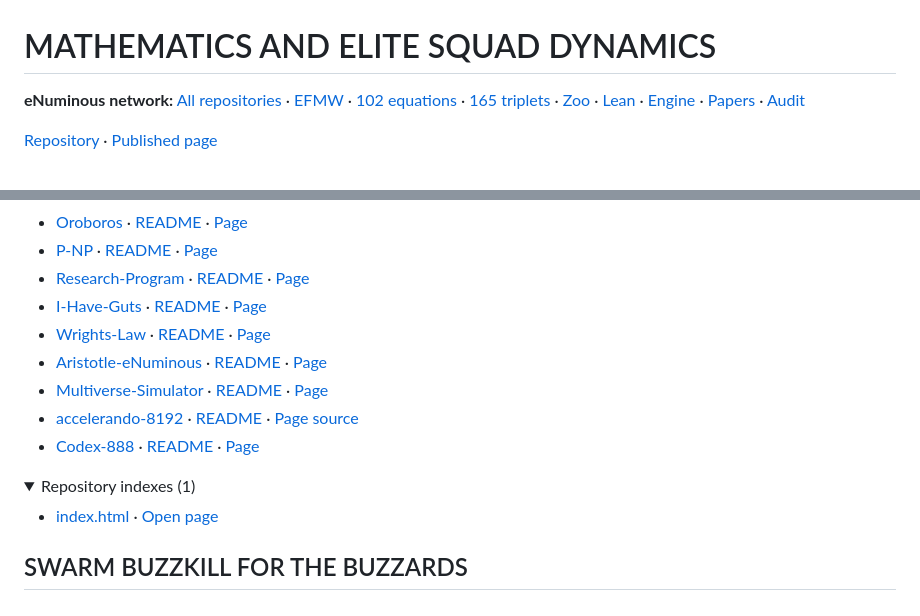
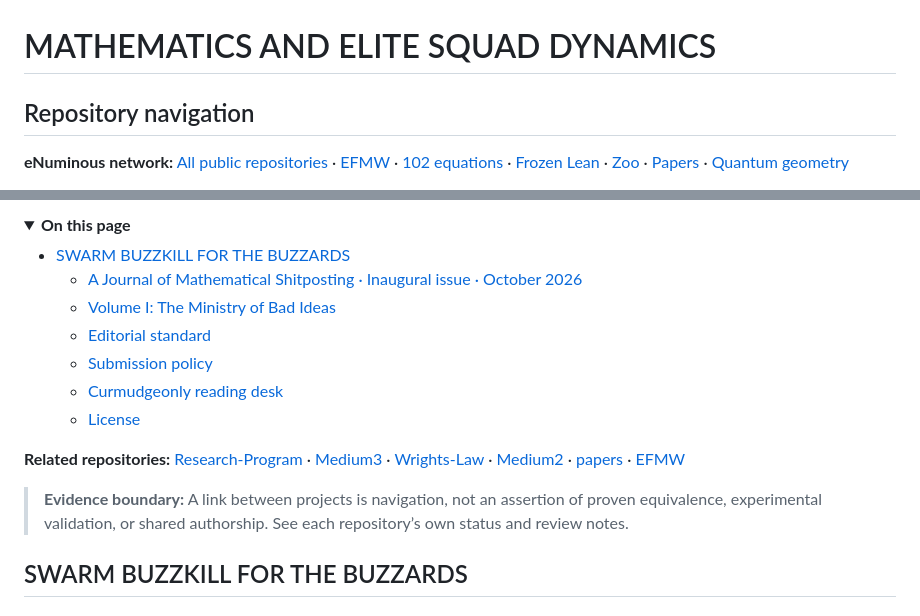
Before and after one commit to enuminous/Mathematics-and-Elite-Squad-Dynamics, a Markdown page: README.md, 2 parts joined by grey strips. Rendered like a GitHub page; folded sections open.

Commit message:
docs: align README internal menu and eNuminous crosslinks

```diff
--- a/README.md
+++ b/README.md
@@ -1,7 +1,7 @@
 # MATHEMATICS AND ELITE SQUAD DYNAMICS
 
-<!-- ENUMINOUS-NETWORK:START -->
-**eNuminous network:** [All repositories](https://enuminous.github.io/EFMW/repositories.html) · [EFMW](https://enuminous.github.io/EFMW/) · [102 equations](https://github.com/enuminous/Monolithic_102_EFMW) · [165 triplets](https://enuminous.github.io/FieldSpace/) · [Zoo](https://enuminous.github.io/Tortoise/) · [Lean](https://enuminous.github.io/Aristotle-102-Monolithic-Lean/) · [Engine](https://enuminous.github.io/Archimedes-Engine/) · [Papers](https://enuminous.github.io/medium/papers-essays-index.html) · [Audit](https://github.com/enuminous/EFMW_Post156_Zoo_Audit/blob/main/portfolio/INTERLOCK_AUDIT.md)
+<!-- ENUMINOUS-UNIFIED-NAV:START -->
+## Repository navigation
 
-[Repository](https://github.com/enuminous/Mathematics-and-Elite-Squad-Dynamics) · [Published page](https://enuminous.github.io/Mathematics-and-Elite-Squad-Dynamics/)
+**eNuminous network:** [All public repositories](https://github.com/enuminous/EFMW/blob/main/REPOSITORY_NAVIGATION.md) · [EFMW](https://github.com/enuminous/EFMW) · [102 equations](https://github.com/enuminous/Monolithic_102_EFMW) · [Frozen Lean](https://github.com/enuminous/Monolithic-102-Zoo-Lean4) · [Zoo](https://github.com/enuminous/Tortoise) · [Papers](https://github.com/enuminous/papers) · [Quantum geometry](https://github.com/enuminous/Base888-Quantum-Geometry)
 
@@ -10,18 +9,20 @@
 
-- [Oroboros](https://github.com/enuminous/Oroboros) · [README](https://github.com/enuminous/Oroboros/blob/main/README.md) · [Page](https://enuminous.github.io/Oroboros/)
-- [P-NP](https://github.com/enuminous/P-NP) · [README](https://github.com/enuminous/P-NP/blob/main/README.md) · [Page](https://enuminous.github.io/P-NP/)
-- [Research-Program](https://github.com/enuminous/Research-Program) · [README](https://github.com/enuminous/Research-Program/blob/main/README.md) · [Page](https://enuminous.github.io/Research-Program/)
-- [I-Have-Guts](https://github.com/enuminous/I-Have-Guts) · [README](https://github.com/enuminous/I-Have-Guts/blob/main/README.md) · [Page](https://enuminous.github.io/I-Have-Guts/)
-- [Wrights-Law](https://github.com/enuminous/Wrights-Law) · [README](https://github.com/enuminous/Wrights-Law/blob/main/README.md) · [Page](https://enuminous.github.io/Wrights-Law/)
-- [Aristotle-eNuminous](https://github.com/enuminous/Aristotle-eNuminous) · [README](https://github.com/enuminous/Aristotle-eNuminous/blob/main/README.md) · [Page](https://enuminous.github.io/Aristotle-eNuminous/)
-- [Multiverse-Simulator](https://github.com/enuminous/Multiverse-Simulator) · [README](https://github.com/enuminous/Multiverse-Simulator/blob/main/README.md) · [Page](https://enuminous.github.io/Multiverse-Simulator/)
-- [accelerando-8192](https://github.com/enuminous/accelerando-8192) · [README](https://github.com/enuminous/accelerando-8192/blob/main/README.md) · [Page source](https://github.com/enuminous/accelerando-8192/blob/main/docs/index.html)
-- [Codex-888](https://github.com/enuminous/Codex-888) · [README](https://github.com/enuminous/Codex-888/blob/main/README.md) · [Page](https://enuminous.github.io/Codex-888/)
+<details open>
+<summary><strong>On this page</strong></summary>
+
+- [SWARM BUZZKILL FOR THE BUZZARDS](#swarm-buzzkill-for-the-buzzards)
+  - [A Journal of Mathematical Shitposting · Inaugural issue · October 2026](#a-journal-of-mathematical-shitposting--inaugural-issue--october-2026)
+  - [Volume I: The Ministry of Bad Ideas](#volume-i-the-ministry-of-bad-ideas)
+  - [Editorial standard](#editorial-standard)
+  - [Submission policy](#submission-policy)
+  - [Curmudgeonly reading desk](#curmudgeonly-reading-desk)
+  - [License](#license)
+
 
 </details>
 
-<details>
-<summary>Repository indexes (1)</summary>
+**Related repositories:** [Research-Program](https://github.com/enuminous/Research-Program) · [Medium3](https://github.com/enuminous/Medium3) · [Wrights-Law](https://github.com/enuminous/Wrights-Law) · [Medium2](https://github.com/enuminous/Medium2) · [papers](https://github.com/enuminous/papers) · [EFMW](https://github.com/enuminous/EFMW)
 
-- [index.html](https://github.com/enuminous/Mathematics-and-Elite-Squad-Dynamics/blob/main/index.html) · [Open page](https://enuminous.github.io/Mathematics-and-Elite-Squad-Dynamics/index.html)
+> **Evidence boundary:** A link between projects is navigation, not an assertion of proven equivalence, experimental validation, or shared authorship. See each repository’s own status and review notes.
+<!-- ENUMINOUS-UNIFIED-NAV:END -->
 
```
Also changed, not shown: other parts of README.md (+1 -4 lines).
